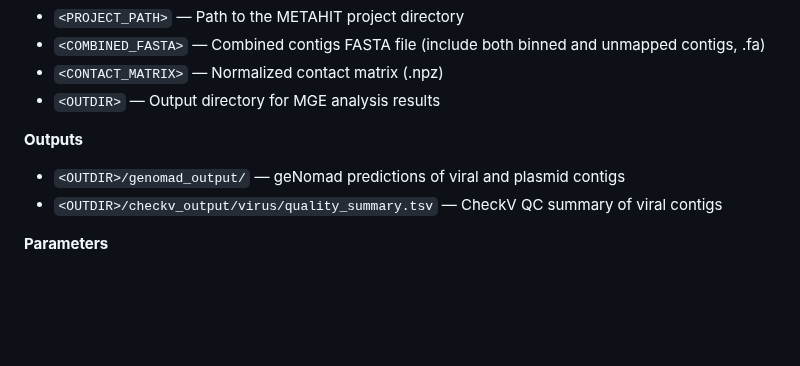
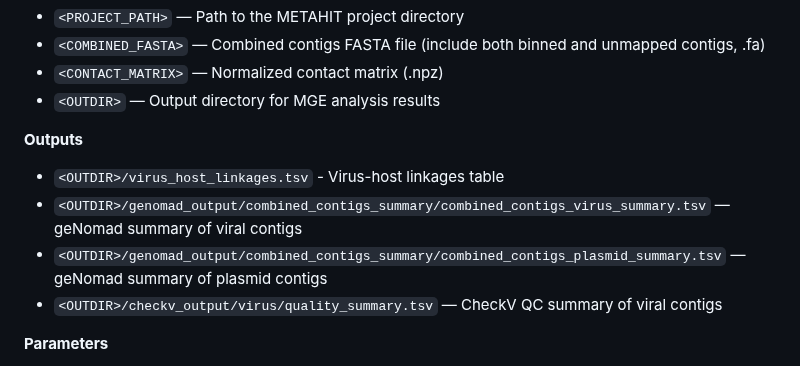
Before and after one commit to dyxstat/METAHIT, a Markdown page: README.md, the part around the change. Rendered like a GitHub page; blank space fills up the shorter version.

```diff
--- a/README.md
+++ b/README.md
@@ -261,7 +261,9 @@ python metahit.py MGE -p <PROJECT_PATH> --combined <COMBINED_FASTA> --contact <C
 - `<OUTDIR>` — Output directory for MGE analysis results
 
 **Outputs**
-- `<OUTDIR>/genomad_output/` — geNomad predictions of viral and plasmid contigs
+- `<OUTDIR>/virus_host_linkages.tsv` - Virus-host linkages table
+- `<OUTDIR>/genomad_output/combined_contigs_summary/combined_contigs_virus_summary.tsv` — geNomad summary of viral contigs
+- `<OUTDIR>/genomad_output/combined_contigs_summary/combined_contigs_plasmid_summary.tsv` — geNomad summary of plasmid contigs
 - `<OUTDIR>/checkv_output/virus/quality_summary.tsv` — CheckV QC summary of viral contigs
 
 **Parameters**
```
